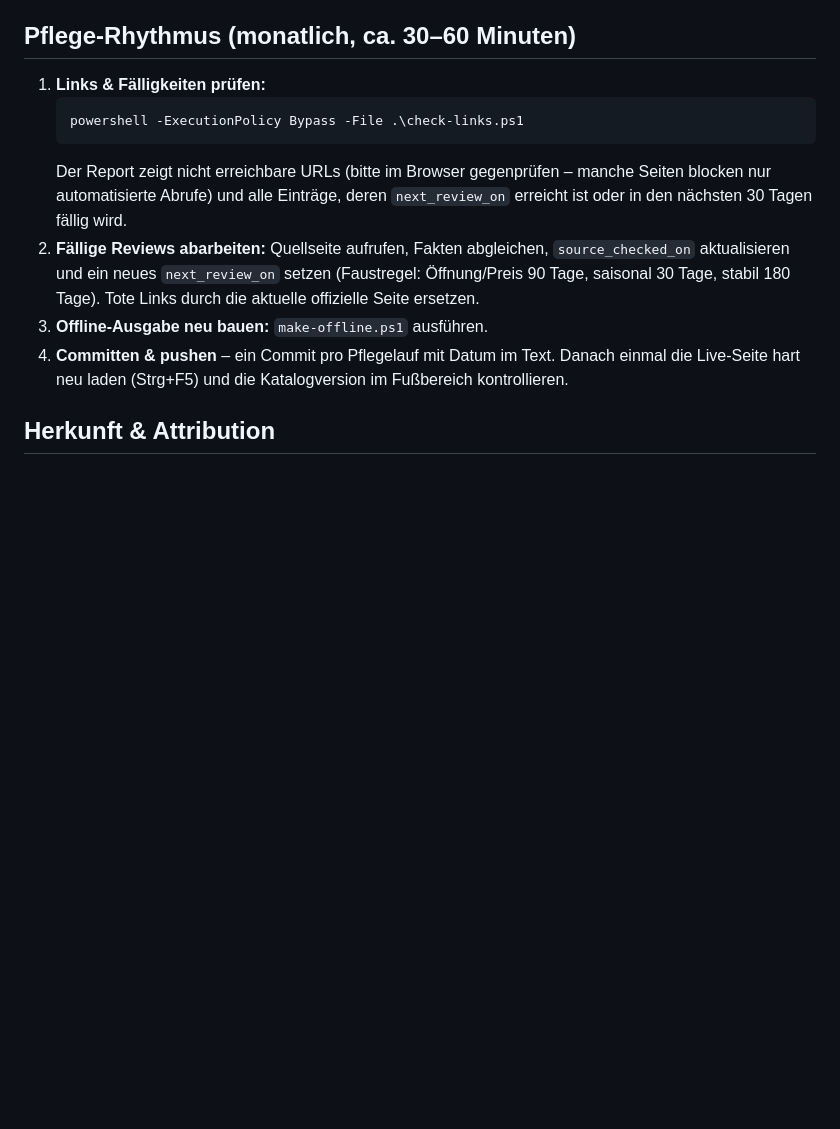
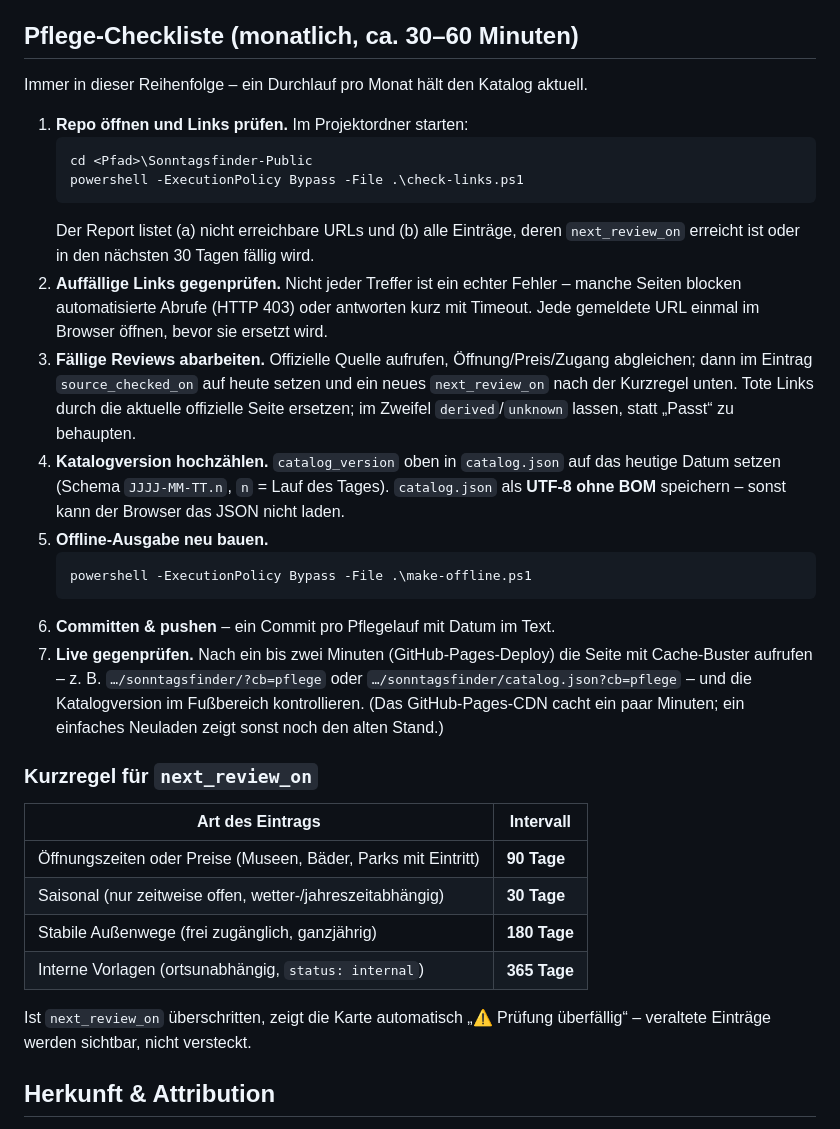
Before and after one commit to Tschenso/sonntagsfinder, a Markdown page: README.md, the part around the change. Rendered like a GitHub page; blank space fills up the shorter version.

Commit message:
README: Pflege-Rhythmus zu reproduzierbarer Monats-Checkliste ausgebaut
Sieben nummerierte Schritte mit kopierfertigem cd + check-links.ps1-Start,
Intervall-Kurzregel als Tabelle (Oeffnung/Preis 90, saisonal 30, stabile
Wege 180, interne Vorlagen 365) und den in der Praxis gelernten
Fallstricken: Bot-403 gegenpruefen, catalog.json UTF-8 ohne BOM, Live-
Check mit Cache-Buster statt einfachem Neuladen.

````diff
--- a/README.md
+++ b/README.md
@@ -161,23 +161,49 @@ Das Vier-Augen-Prinzip läuft über Git, nicht über Anwendungscode:
    Eignungsaussagen über einzelne Personen. Unsicherheit wird nie als „Passt“
    dargestellt – im Zweifel `derived`/`unknown` lassen und die Ampel entscheiden lassen.
 
-## Pflege-Rhythmus (monatlich, ca. 30–60 Minuten)
+## Pflege-Checkliste (monatlich, ca. 30–60 Minuten)
 
-1. **Links & Fälligkeiten prüfen:**
+Immer in dieser Reihenfolge – ein Durchlauf pro Monat hält den Katalog aktuell.
+
+1. **Repo öffnen und Links prüfen.** Im Projektordner starten:
    ```powershell
+   cd <Pfad>\Sonntagsfinder-Public
    powershell -ExecutionPolicy Bypass -File .\check-links.ps1
    ```
-   Der Report zeigt nicht erreichbare URLs (bitte im Browser gegenprüfen – manche
-   Seiten blocken nur automatisierte Abrufe) und alle Einträge, deren
+   Der Report listet (a) nicht erreichbare URLs und (b) alle Einträge, deren
    `next_review_on` erreicht ist oder in den nächsten 30 Tagen fällig wird.
-2. **Fällige Reviews abarbeiten:** Quellseite aufrufen, Fakten abgleichen,
-   `source_checked_on` aktualisieren und ein neues `next_review_on` setzen
-   (Faustregel: Öffnung/Preis 90 Tage, saisonal 30 Tage, stabil 180 Tage).
-   Tote Links durch die aktuelle offizielle Seite ersetzen.
-3. **Offline-Ausgabe neu bauen:** `make-offline.ps1` ausführen.
-4. **Committen & pushen** – ein Commit pro Pflegelauf mit Datum im Text.
-   Danach einmal die Live-Seite hart neu laden (Strg+F5) und die
-   Katalogversion im Fußbereich kontrollieren.
+2. **Auffällige Links gegenprüfen.** Nicht jeder Treffer ist ein echter Fehler –
+   manche Seiten blocken automatisierte Abrufe (HTTP 403) oder antworten kurz mit
+   Timeout. Jede gemeldete URL einmal im Browser öffnen, bevor sie ersetzt wird.
+3. **Fällige Reviews abarbeiten.** Offizielle Quelle aufrufen, Öffnung/Preis/Zugang
+   abgleichen; dann im Eintrag `source_checked_on` auf heute setzen und ein neues
+   `next_review_on` nach der Kurzregel unten. Tote Links durch die aktuelle offizielle
+   Seite ersetzen; im Zweifel `derived`/`unknown` lassen, statt „Passt“ zu behaupten.
+4. **Katalogversion hochzählen.** `catalog_version` oben in `catalog.json` auf das
+   heutige Datum setzen (Schema `JJJJ-MM-TT.n`, `n` = Lauf des Tages). `catalog.json`
+   als **UTF-8 ohne BOM** speichern – sonst kann der Browser das JSON nicht laden.
+5. **Offline-Ausgabe neu bauen.**
+   ```powershell
+   powershell -ExecutionPolicy Bypass -File .\make-offline.ps1
+   ```
+6. **Committen & pushen** – ein Commit pro Pflegelauf mit Datum im Text.
+7. **Live gegenprüfen.** Nach ein bis zwei Minuten (GitHub-Pages-Deploy) die Seite mit
+   Cache-Buster aufrufen – z. B. `…/sonntagsfinder/?cb=pflege` oder
+   `…/sonntagsfinder/catalog.json?cb=pflege` – und die Katalogversion im Fußbereich
+   kontrollieren. (Das GitHub-Pages-CDN cacht ein paar Minuten; ein einfaches
+   Neuladen zeigt sonst noch den alten Stand.)
+
+### Kurzregel für `next_review_on`
+
+| Art des Eintrags | Intervall |
+|---|---|
+| Öffnungszeiten oder Preise (Museen, Bäder, Parks mit Eintritt) | **90 Tage** |
+| Saisonal (nur zeitweise offen, wetter-/jahreszeitabhängig) | **30 Tage** |
+| Stabile Außenwege (frei zugänglich, ganzjährig) | **180 Tage** |
+| Interne Vorlagen (ortsunabhängig, `status: internal`) | **365 Tage** |
+
+Ist `next_review_on` überschritten, zeigt die Karte automatisch „⚠ Prüfung
+überfällig“ – veraltete Einträge werden sichtbar, nicht versteckt.
 
 ## Herkunft & Attribution
 
````
